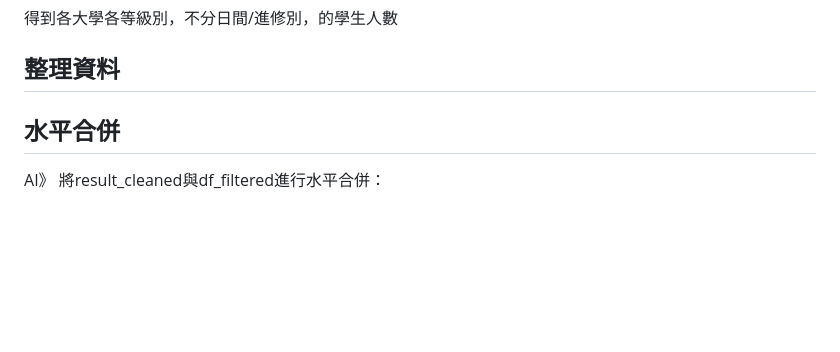
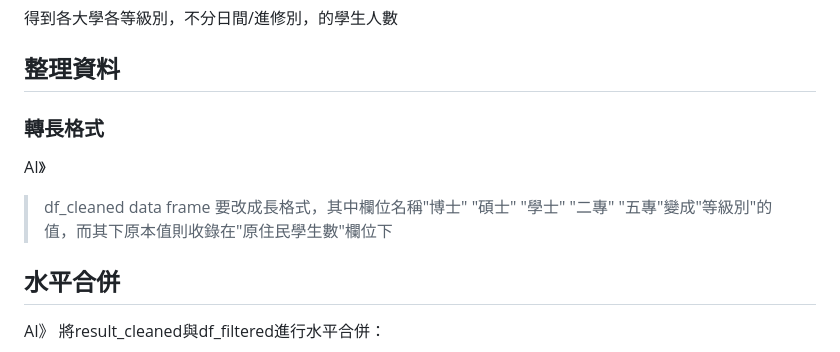
Before and after one commit to YAANG0801/112-2-R-EE, a Markdown page: Lecture notes/week6-session1.md, the part around the change. Drawn GitHub-style; blank space fills up the shorter version.

```diff
--- a/Lecture notes/week6-session1.md
+++ b/Lecture notes/week6-session1.md
@@ -48,6 +48,13 @@ AI》
 
 
 ## 整理資料
+
+### 轉長格式
+
+AI》
+> df_cleaned data frame 要改成長格式，其中欄位名稱"博士"                    "碩士"                    "學士"                    "二專"  "五專"變成"等級別"的值，而其下原本值則收錄在"原住民學生數"欄位下
+
+
 
 ## 水平合併
 
```
